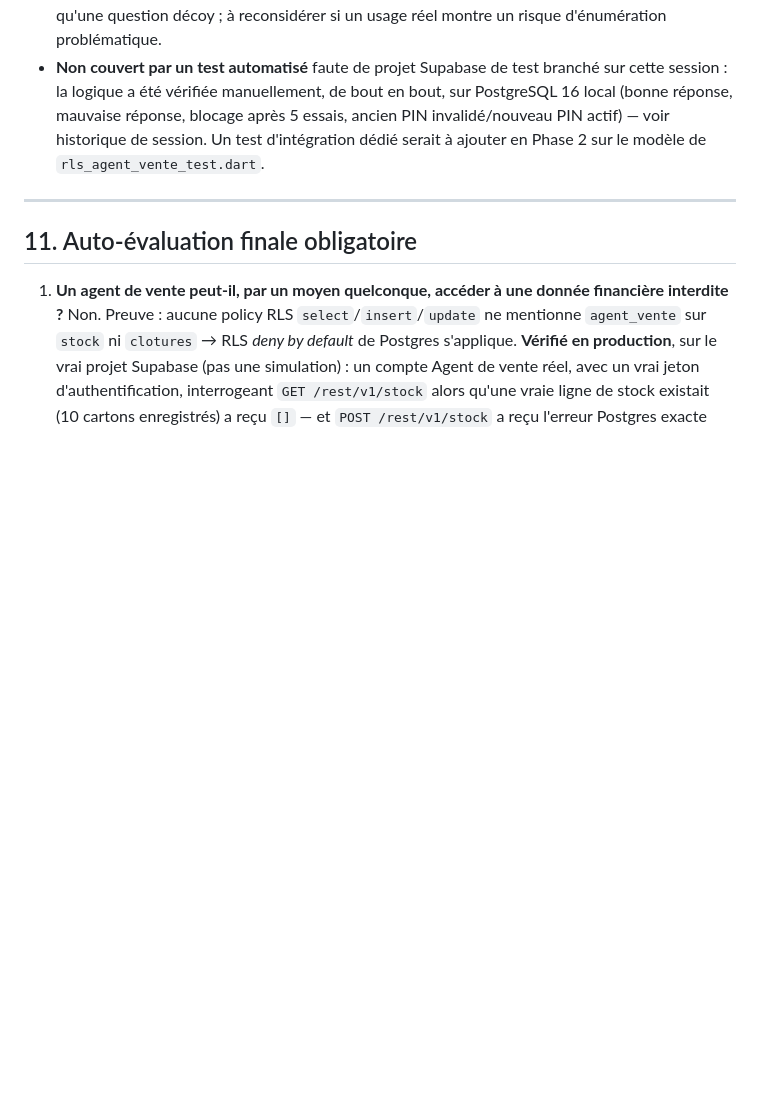
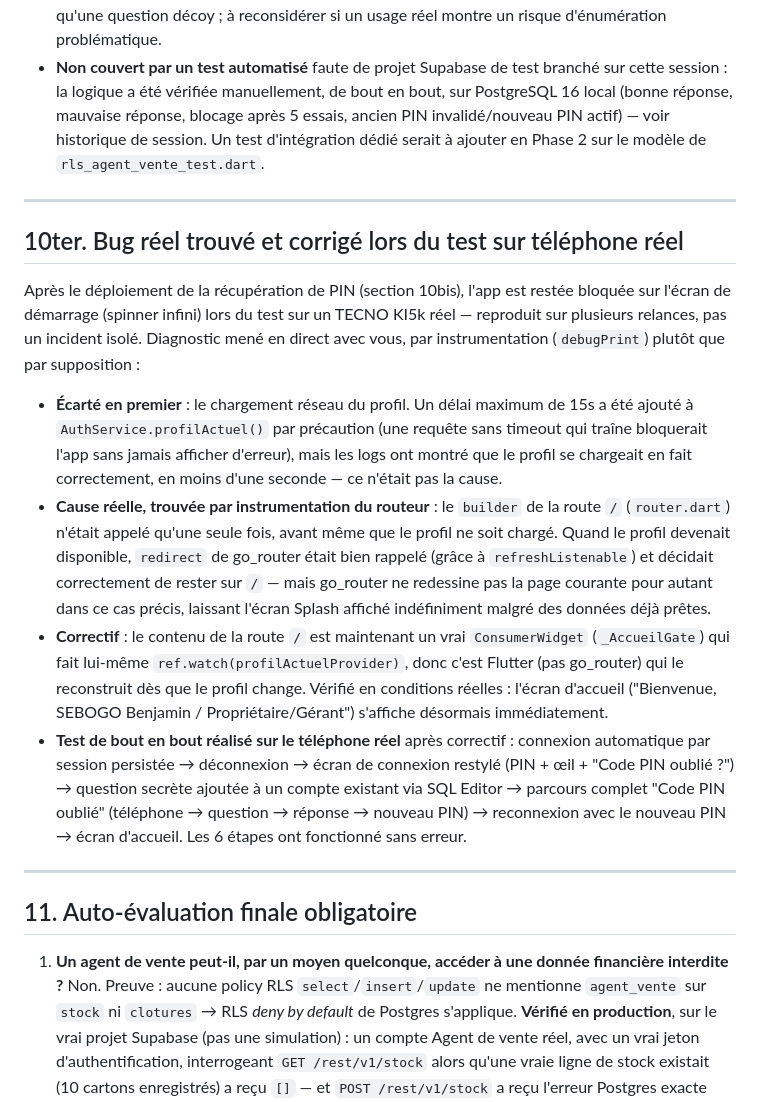
Before and after one commit to ouattaradanou-debug/forevercare-ai, a Markdown page: cave_manager/PHASE1.md, the part around the change. GitHub-like rendering; blank space fills up the shorter version.

Commit message:
docs: documente le bug de routage trouvé et le test complet réussi
Ajoute la section 10ter à PHASE1.md : diagnostic du blocage sur
l'écran de démarrage (cause réelle = go_router qui ne redessine pas
la page courante après refreshListenable, pas le réseau), le
correctif appliqué, et le test de bout en bout réalisé sur téléphone
réel validant tout le parcours (connexion, déconnexion, récupération
de PIN par question secrète, reconnexion).

Co-Authored-By: Claude Sonnet 5 <noreply@anthropic.com>
Claude-Session: https://claude.ai/code/session_01HgLEBHxXLNJZQnJY31vTv2

```diff
--- a/cave_manager/PHASE1.md
+++ b/cave_manager/PHASE1.md
@@ -355,6 +355,43 @@ restent cohérents avec le code :
 
 ---
 
+## 10ter. Bug réel trouvé et corrigé lors du test sur téléphone réel
+
+Après le déploiement de la récupération de PIN (section 10bis), l'app est
+restée bloquée sur l'écran de démarrage (spinner infini) lors du test sur
+un TECNO KI5k réel — reproduit sur plusieurs relances, pas un incident
+isolé. Diagnostic mené en direct avec vous, par instrumentation
+(`debugPrint`) plutôt que par supposition :
+
+- **Écarté en premier** : le chargement réseau du profil. Un délai maximum
+  de 15s a été ajouté à `AuthService.profilActuel()` par précaution (une
+  requête sans timeout qui traîne bloquerait l'app sans jamais afficher
+  d'erreur), mais les logs ont montré que le profil se chargeait en fait
+  correctement, en moins d'une seconde — ce n'était pas la cause.
+- **Cause réelle, trouvée par instrumentation du routeur** : le `builder`
+  de la route `/` (`router.dart`) n'était appelé qu'une seule fois, avant
+  même que le profil ne soit chargé. Quand le profil devenait disponible,
+  `redirect` de go_router était bien rappelé (grâce à
+  `refreshListenable`) et décidait correctement de rester sur `/` — mais
+  go_router ne redessine pas la page courante pour autant dans ce cas
+  précis, laissant l'écran Splash affiché indéfiniment malgré des données
+  déjà prêtes.
+- **Correctif** : le contenu de la route `/` est maintenant un vrai
+  `ConsumerWidget` (`_AccueilGate`) qui fait lui-même
+  `ref.watch(profilActuelProvider)`, donc c'est Flutter (pas go_router)
+  qui le reconstruit dès que le profil change. Vérifié en conditions
+  réelles : l'écran d'accueil ("Bienvenue, SEBOGO Benjamin /
+  Propriétaire/Gérant") s'affiche désormais immédiatement.
+- **Test de bout en bout réalisé sur le téléphone réel** après correctif :
+  connexion automatique par session persistée → déconnexion → écran de
+  connexion restylé (PIN + œil + "Code PIN oublié ?") → question secrète
+  ajoutée à un compte existant via SQL Editor → parcours complet "Code PIN
+  oublié" (téléphone → question → réponse → nouveau PIN) → reconnexion
+  avec le nouveau PIN → écran d'accueil. Les 6 étapes ont fonctionné sans
+  erreur.
+
+---
+
 ## 11. Auto-évaluation finale obligatoire
 
 1. **Un agent de vente peut-il, par un moyen quelconque, accéder à une
```
